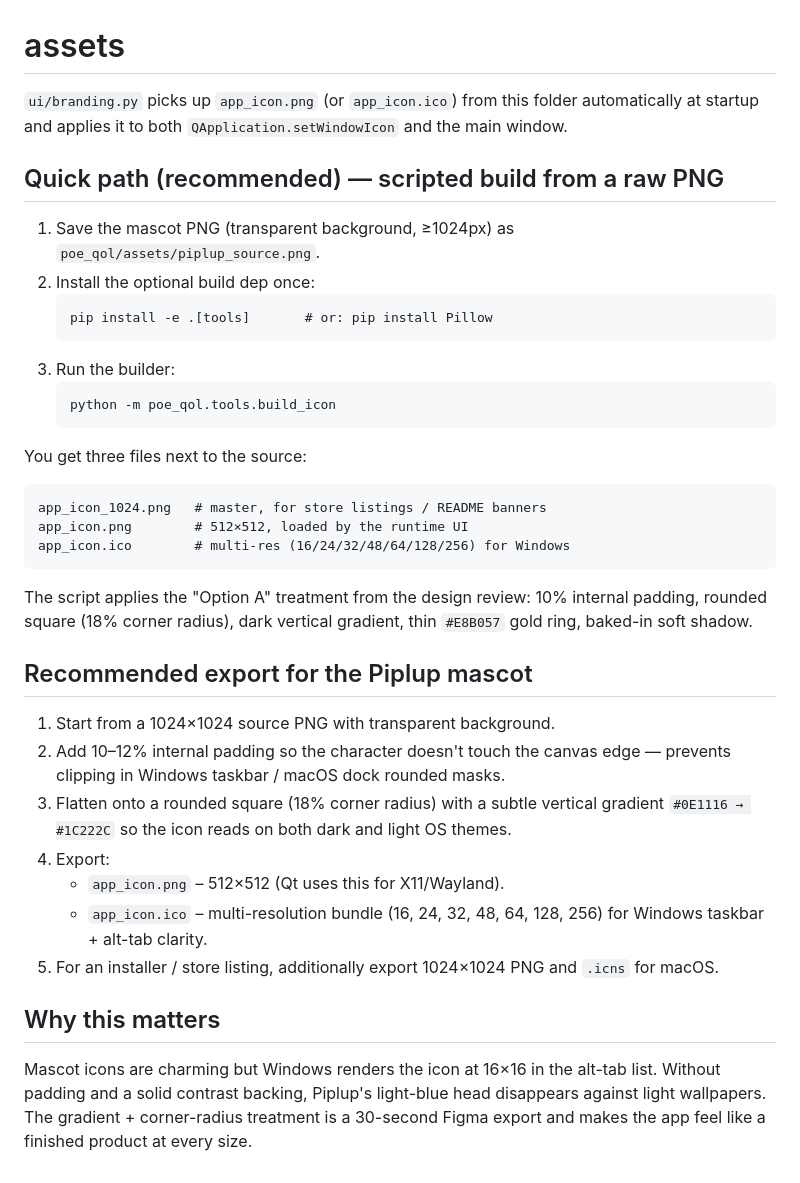
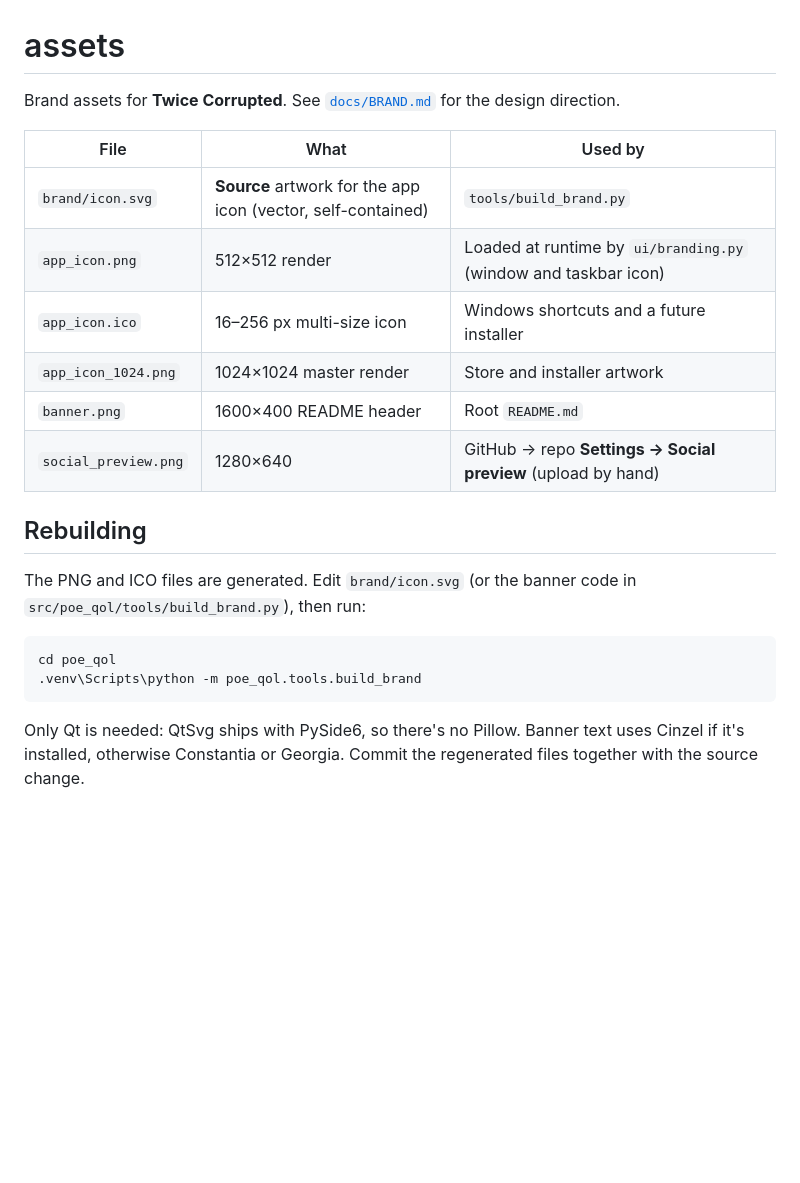
Before and after one commit to viexhd/My-Poe-Project, a Markdown page: poe_qol/assets/README.md, the part around the change. Rendered like a GitHub page; blank space fills up the shorter version.

````diff
--- a/poe_qol/assets/README.md
+++ b/poe_qol/assets/README.md
@@ -1,52 +1,23 @@
 # assets
 
-`ui/branding.py` picks up `app_icon.png` (or `app_icon.ico`) from this
-folder automatically at startup and applies it to both
-`QApplication.setWindowIcon` and the main window.
+Brand assets for **Twice Corrupted**. See [`docs/BRAND.md`](../../docs/BRAND.md) for the design direction.
 
-## Quick path (recommended) — scripted build from a raw PNG
+| File | What | Used by |
+|---|---|---|
+| `brand/icon.svg` | **Source** artwork for the app icon (vector, self-contained) | `tools/build_brand.py` |
+| `app_icon.png` | 512×512 render | Loaded at runtime by `ui/branding.py` (window and taskbar icon) |
+| `app_icon.ico` | 16–256 px multi-size icon | Windows shortcuts and a future installer |
+| `app_icon_1024.png` | 1024×1024 master render | Store and installer artwork |
+| `banner.png` | 1600×400 README header | Root `README.md` |
+| `social_preview.png` | 1280×640 | GitHub → repo **Settings → Social preview** (upload by hand) |
 
-1. Save the mascot PNG (transparent background, ≥1024px) as
-   `poe_qol/assets/piplup_source.png`.
-2. Install the optional build dep once:
-   ```
-   pip install -e .[tools]       # or: pip install Pillow
-   ```
-3. Run the builder:
-   ```
-   python -m poe_qol.tools.build_icon
-   ```
+## Rebuilding
 
-You get three files next to the source:
+The PNG and ICO files are generated. Edit `brand/icon.svg` (or the banner code in `src/poe_qol/tools/build_brand.py`), then run:
 
-    app_icon_1024.png   # master, for store listings / README banners
-    app_icon.png        # 512×512, loaded by the runtime UI
-    app_icon.ico        # multi-res (16/24/32/48/64/128/256) for Windows
+```powershell
+cd poe_qol
+.venv\Scripts\python -m poe_qol.tools.build_brand
+```
 
-The script applies the "Option A" treatment from the design review:
-10% internal padding, rounded square (18% corner radius), dark vertical
-gradient, thin `#E8B057` gold ring, baked-in soft shadow.
-
-## Recommended export for the Piplup mascot
-
-1. Start from a 1024×1024 source PNG with transparent background.
-2. Add 10–12% internal padding so the character doesn't touch the
-   canvas edge — prevents clipping in Windows taskbar / macOS dock
-   rounded masks.
-3. Flatten onto a rounded square (18% corner radius) with a subtle
-   vertical gradient `#0E1116 → #1C222C` so the icon reads on both
-   dark and light OS themes.
-4. Export:
-   * `app_icon.png` – 512×512 (Qt uses this for X11/Wayland).
-   * `app_icon.ico` – multi-resolution bundle (16, 24, 32, 48, 64,
-     128, 256) for Windows taskbar + alt-tab clarity.
-5. For an installer / store listing, additionally export 1024×1024
-   PNG and `.icns` for macOS.
-
-## Why this matters
-
-Mascot icons are charming but Windows renders the icon at 16×16 in
-the alt-tab list. Without padding and a solid contrast backing,
-Piplup's light-blue head disappears against light wallpapers. The
-gradient + corner-radius treatment is a 30-second Figma export and
-makes the app feel like a finished product at every size.
+Only Qt is needed: QtSvg ships with PySide6, so there's no Pillow. Banner text uses Cinzel if it's installed, otherwise Constantia or Georgia. Commit the regenerated files together with the source change.
````
Also changed, not shown: README.md (+29 -0 lines), docs/BRAND.md (added, +76 -0 lines), docs/UI_UX_PROPOSAL.md (+2 -0 lines), poe_qol/assets/app_icon.png (added), poe_qol/assets/app_icon_1024.png (added), poe_qol/assets/banner.png (added), poe_qol/assets/social_preview.png (added), 12 other files.
